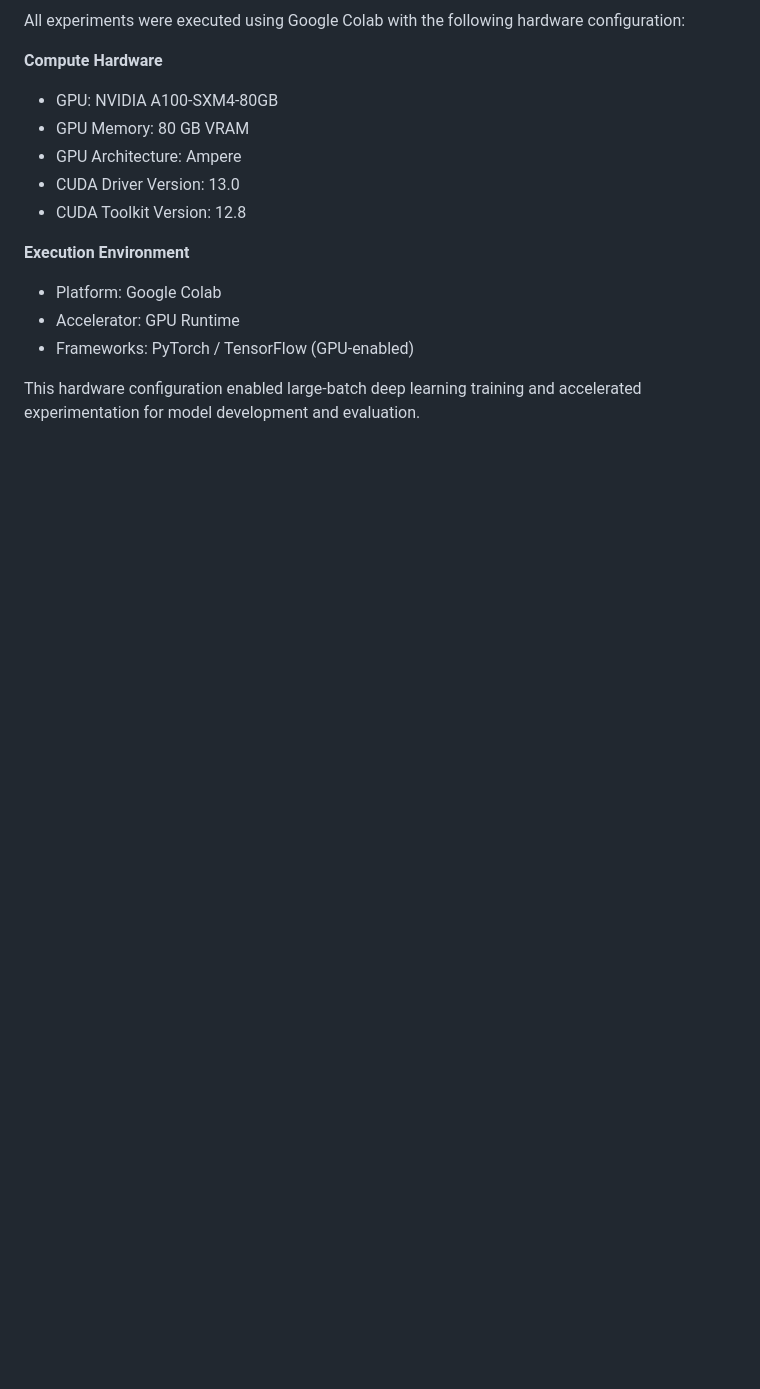
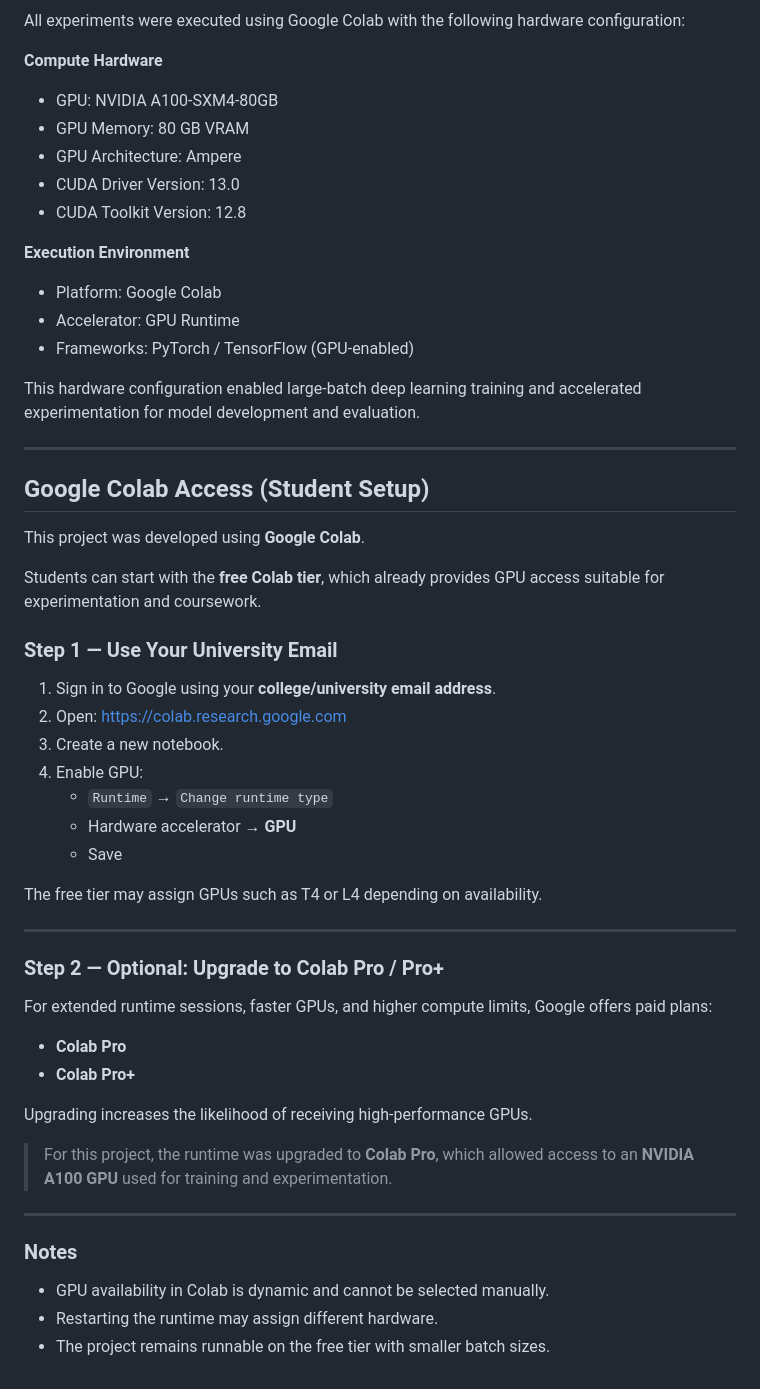
Before and after one commit to srsdesigndev/deep-learning-6952-project, a Markdown page: notebooks/notebook.md, the part around the change printed below. Rendered like a GitHub page; blank space fills up the shorter version.

Commit message:
docs: added the colab pro student guides

```diff
--- a/notebooks/notebook.md
+++ b/notebooks/notebook.md
@@ -29,3 +32,43 @@ All experiments were executed using Google Colab with the following hardware con
 - Frameworks: PyTorch / TensorFlow (GPU-enabled)
 
 This hardware configuration enabled large-batch deep learning training and accelerated experimentation for model development and evaluation.
+
+
+---
+
+## Google Colab Access (Student Setup)
+
+This project was developed using **Google Colab**.
+
+Students can start with the **free Colab tier**, which already provides GPU access suitable for experimentation and coursework.
+
+### Step 1 — Use Your University Email
+1. Sign in to Google using your **college/university email address**.
+2. Open: https://colab.research.google.com
+3. Create a new notebook.
+4. Enable GPU:
+   - `Runtime` → `Change runtime type`
+   - Hardware accelerator → **GPU**
+   - Save
+
+The free tier may assign GPUs such as T4 or L4 depending on availability.
+
+---
+
+### Step 2 — Optional: Upgrade to Colab Pro / Pro+
+
+For extended runtime sessions, faster GPUs, and higher compute limits, Google offers paid plans:
+
+- **Colab Pro**
+- **Colab Pro+**
+
+Upgrading increases the likelihood of receiving high-performance GPUs.
+
+> For this project, the runtime was upgraded to **Colab Pro**, which allowed access to an **NVIDIA A100 GPU** used for training and experimentation.
+
+---
+
+### Notes
+- GPU availability in Colab is dynamic and cannot be selected manually.
+- Restarting the runtime may assign different hardware.
+- The project remains runnable on the free tier with smaller batch sizes.
```
Also changed, not shown: other parts of notebooks/notebook.md (+3 -0 lines), assets/notebook/resources/gpu-resources.png (added), assets/notebook/resources/gpu-runtime-type.png (added).
